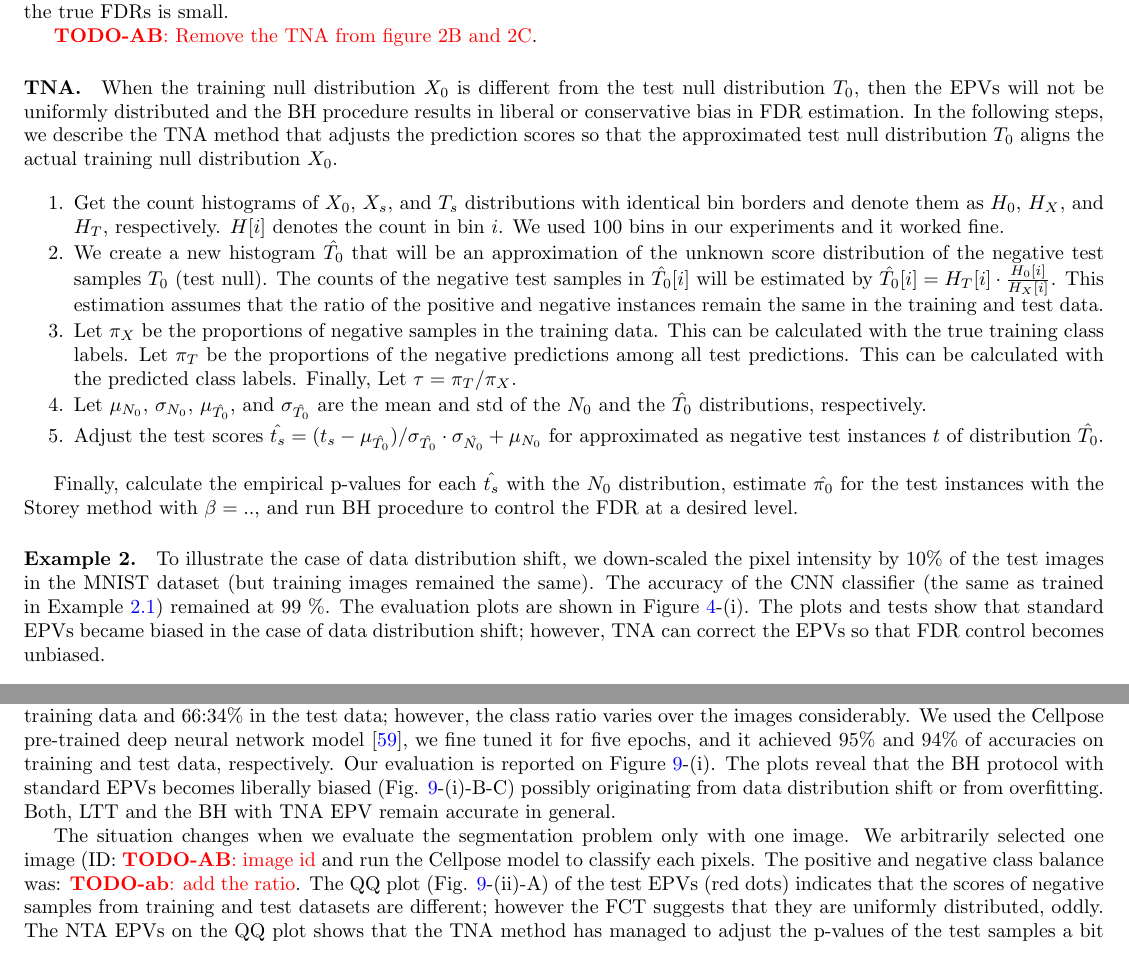
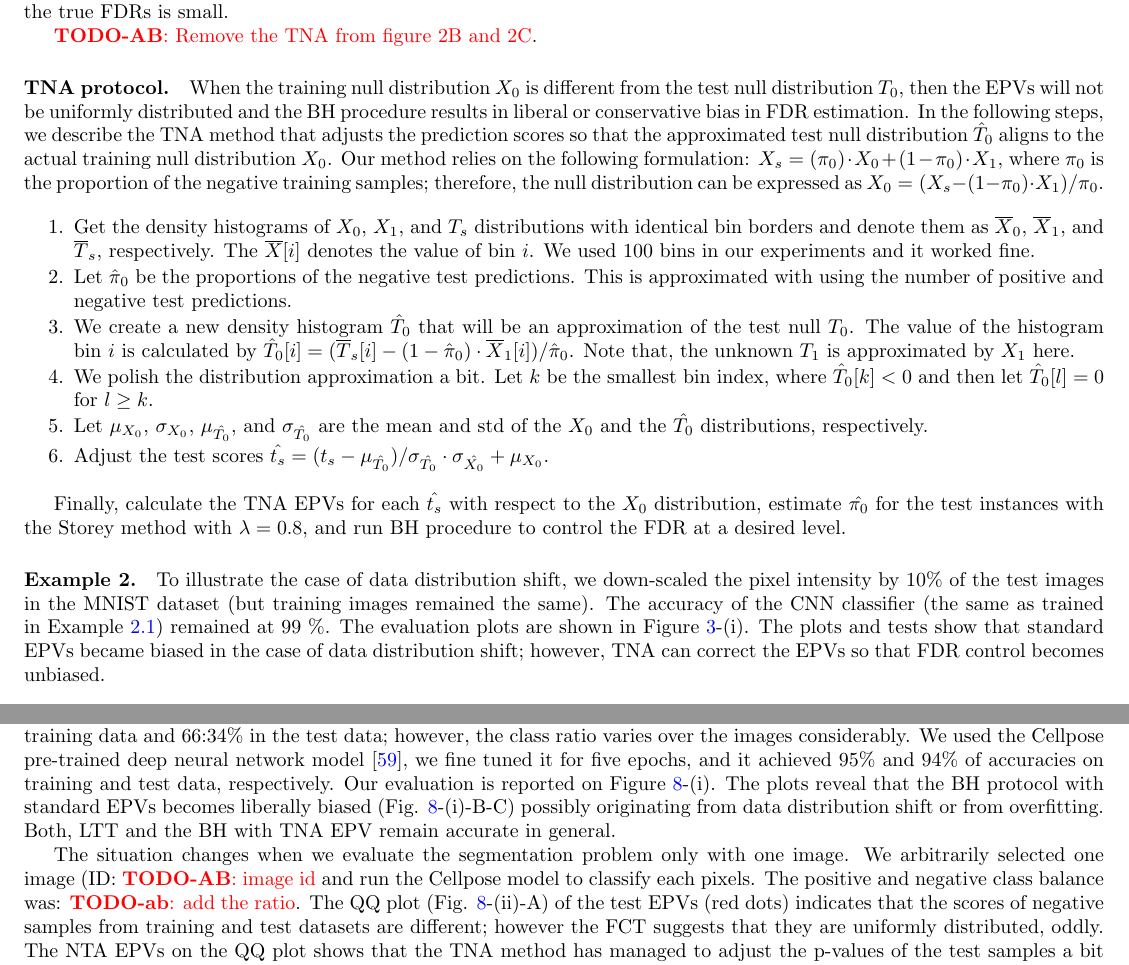
Before and after one commit to Aborevsky01/empirical-p-values, a LaTeX paper (exact-p-value_v2.tex): two parts of pages 4 and 8 of 13 before the commit and two parts of pages 4 and 6 of 13 after it, joined at a grey line, cut so that both start at the same text. Compiled offline with pdfLaTeX.

Commit message:
updated the method section

```diff
--- a/exact-p-value_v2.tex
+++ b/exact-p-value_v2.tex
@@ -152,31 +152,22 @@ The Figure \ref{fig:binary}C shows the number of accepted (trusted) predictions
 	\label{fig:binary}
 \end{figure}
 
-\paragraph{TNA.}
-
-When the training null distribution $X_0$ is different from the test null distribution $T_0$, then the EPVs will not be uniformly distributed and the BH procedure results in liberal or conservative bias in FDR estimation. In the following steps, we describe the TNA method that adjusts the prediction scores so that the approximated test null distribution $T_0$ aligns the actual training null distribution $X_0$.
+\paragraph{TNA protocol.} When the training null distribution $X_0$ is different from the test null distribution $T_0$, then the EPVs will not be uniformly distributed and the BH procedure results in liberal or conservative bias in FDR estimation. In the following steps, we describe the TNA method that adjusts the prediction scores so that the approximated test null distribution $\hat{T}_0$ aligns to the actual training null distribution $X_0$. Our method relies on the following formulation: $X_s = (\pi_0) \cdot X_0 + (1-\pi_0) \cdot X_1$, where $\pi_0$ is the proportion of the negative training samples; therefore, the null distribution can be expressed as $X_0 = (X_s - (1-\pi_0) \cdot X_1)/\pi_0$.
 
 \begin{enumerate}%[label=\arabic*.]
 	\itemsep-3pt
-	\item Get the count histograms of $X_0$, $X_s$, and $T_s$ distributions with identical bin borders and denote them as $H_0$, $H_X$, and $H_T$, respectively. $H[i]$ denotes the count in bin $i$.  We used 100 bins in our experiments and it worked fine.
+	\item Get the density histograms of $X_0$, $X_1$, and $T_s$ distributions with identical bin borders and denote them as $\overline{X}_0$, $\overline{X}_1$, and $\overline{T}_s$, respectively. The $\overline{X}[i]$ denotes the value of bin $i$.  We used 100 bins in our experiments and it worked fine.
 
+	\item Let $\hat{\pi}_0$ be the proportions of the negative test predictions. This is approximated with using the number of positive and negative test predictions.
 
-	\item We create a new histogram $\hat{T_0}$ that will be an approximation of the unknown score distribution of the negative test samples $T_0$ (test null). The counts of the negative test samples in $\hat{T_0}[i]$ will be estimated by $\hat{T_0}[i] = H_T[i]\cdot \frac{H_0[i]}{H_X[i]}$. This estimation assumes that the ratio of the positive and negative instances remain the same in the training and test data.
+	\item We create a new density histogram $\hat{T}_0$ that will be an approximation of the test null $T_0$. The value of the histogram bin $i$ is calculated  by $\hat{T}_0[i] = (\overline{T}_s[i] - (1-\hat{\pi}_0)\cdot \overline{X}_1[i])/\hat{\pi}_0$. Note that, the unknown $T_1$ is approximated by $X_1$ here.
 
-	\item Let $\pi_X$ be the proportions of negative samples in the training data. This can be calculated with the true training class labels. Let $\pi_T$ be the proportions of the negative predictions among all test predictions. This can be calculated with the predicted class labels. Finally, Let $\tau=\pi_T/\pi_X$.
+	\item We polish the distribution approximation a bit. Let $k$ be the smallest bin index, where $\hat{T}_0[k] <0$ and then let $\hat{T}_0[l] =0$ for $l\ge k$.
 
-	%The counts of the negative test samples in $\hat{T_0}[i]$ will be estimated by $\hat{T_0}[i] = H_T[i]\cdot \frac{H_0[i]}{H_N[i]}$.
+	\item Let $\mu_{X_0}$, $\sigma_{X_0}$, $\mu_{\hat{T_0}}$, and $\sigma_{\hat{T_0}}$ are the mean and std of the $X_0$ and the $\hat{T_0}$ distributions, respectively.
 
-
-%	the $\hat{T_0}[i]=T[i]\cdot c_i\cdot$, where $c_i=H_0[i]/H_N[i]$ is the proportion of negative training samples in bin $i$.
-
-
-	%\item Let us create a new histogram $\hat{T_0}$, which will be an approximation of the unknown test null distribution $T_0$. To estimate the counts of the negative $\hat{T_0}[i]=T[i]\cdot c_i\cdot$, where $c_i=H_0[i]/H_N[i]$ is the proportion of negative training samples in bin $i$.
-
-	\item Let $\mu_{N_0}$, $\sigma_{N_0}$, $\mu_{\hat{T_0}}$, and $\sigma_{\hat{T_0}}$ are the mean and std of the $N_0$ and the $\hat{T_0}$ distributions, respectively.
-
-	\item Adjust the test scores $\hat{t_s} = (t_s-\mu_{\hat{T_0}})/\sigma_{\hat{T_0}} \cdot \sigma_{\hat{N_0}} + \mu_{N_0}$ for approximated as negative test instances $t$ of distribution $\hat{T_0}$.
+	\item Adjust the test scores $\hat{t_s} = (t_s-\mu_{\hat{T_0}})/\sigma_{\hat{T_0}} \cdot \sigma_{\hat{X_0}} + \mu_{X_0}$.
 \end{enumerate}
 
-	Finally, calculate the empirical p-values for each $\hat{t_s}$ with the $N_0$ distribution, estimate  $\hat{\pi_0}$ for the test instances with the Storey method with $\beta= ..$, and run BH procedure to control the FDR at a desired level.
+	Finally, calculate the TNA EPVs for each $\hat{t_s}$ with respect to the $X_0$ distribution, estimate  $\hat{\pi_0}$ for the test instances with the Storey method with $\lambda= 0.8$, and run BH procedure to control the FDR at a desired level.
 
```
Also changed, not shown: exact-p-value_v2.tex (14 more changed lines).
